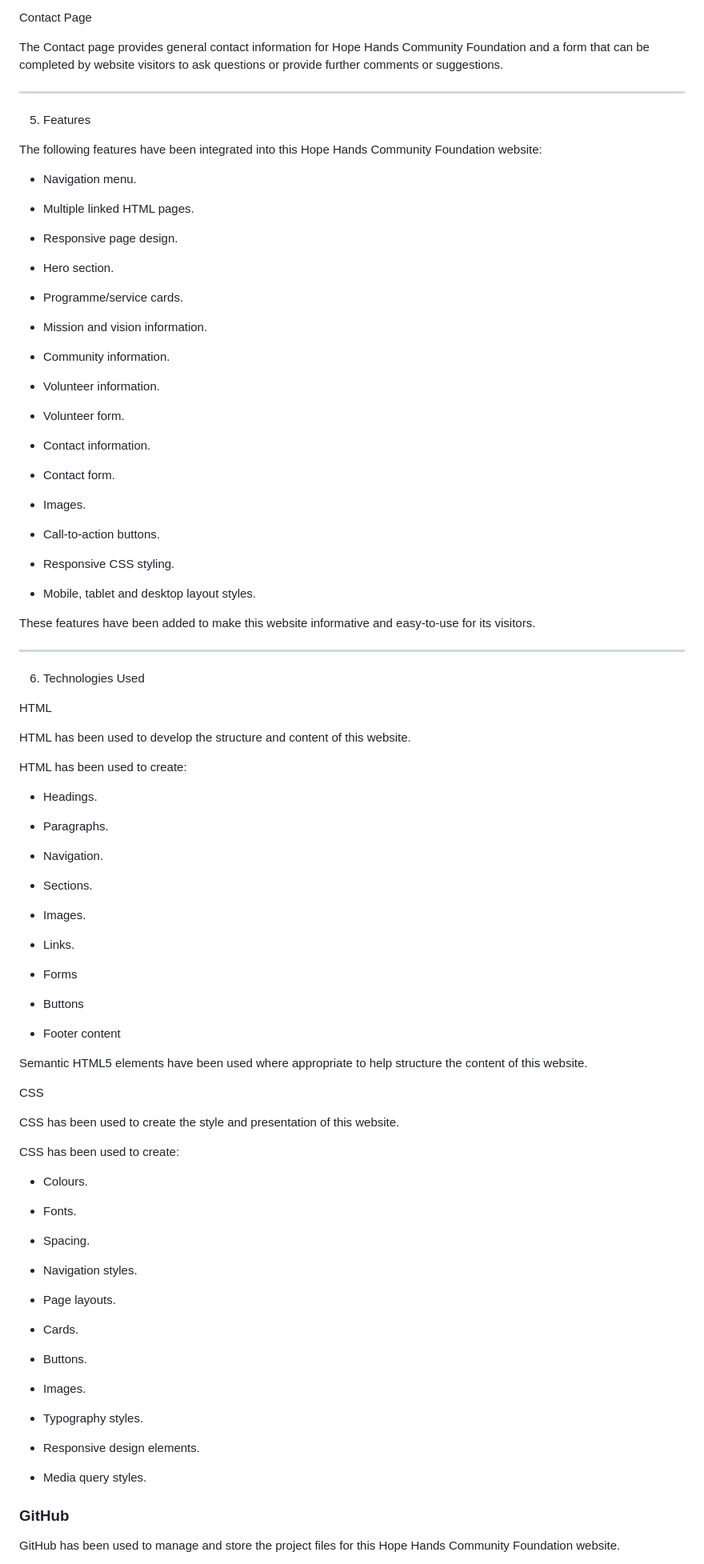
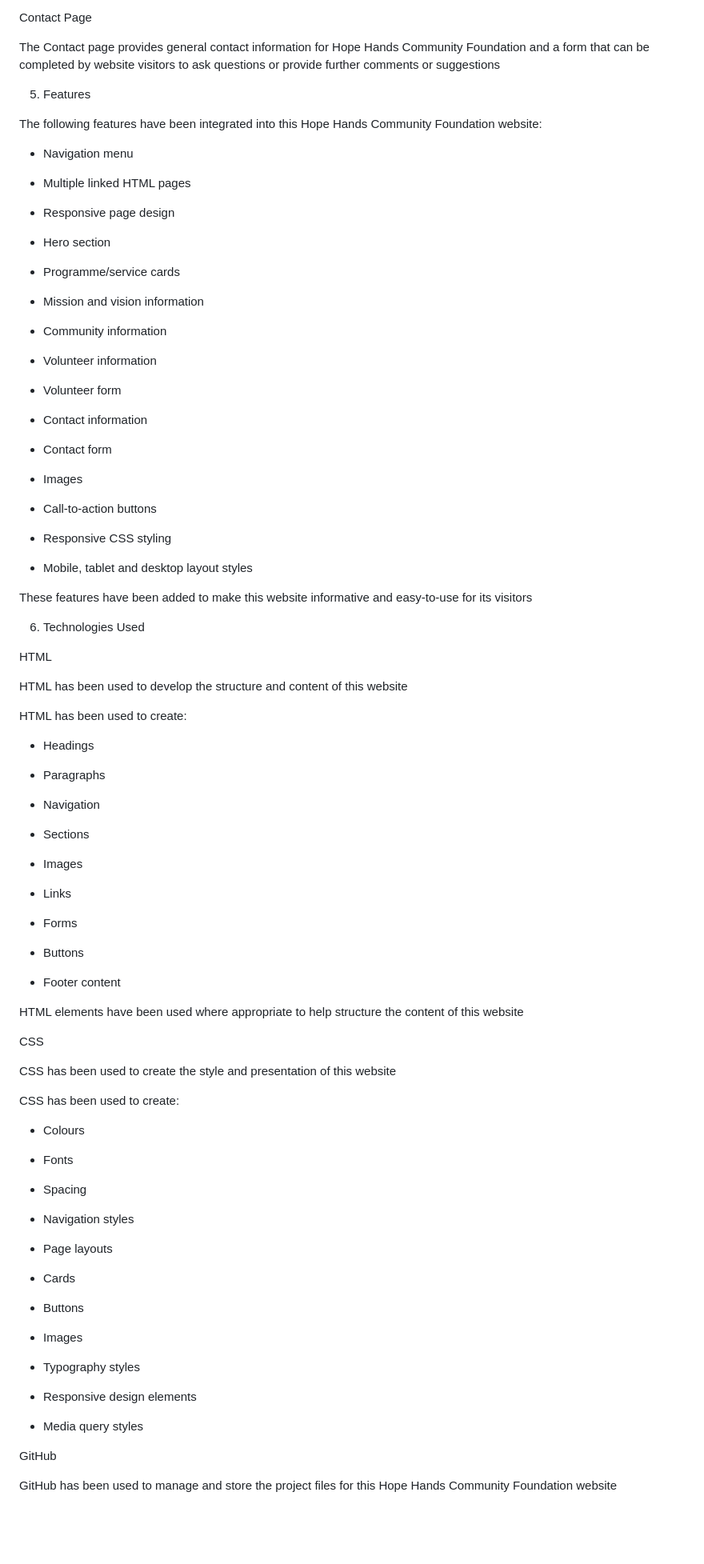
Before and after one commit to Tiyani23/Masungini_ST10472677_WEBE5020_POE, a Markdown page: README.md, the part around one of its changes. Shown at 80% size. GitHub-like rendering; blank space fills up the shorter version.

Commit message:
Clean up README formatting and improve readability
Removed unnecessary line breaks and fixed formatting issues in the README file.

```diff
--- a/README.md
+++ b/README.md
@@ -94,67 +93,67 @@ The Volunteer page provides information about those who are interested in becomi
 
 Contact Page
 
-The Contact page provides general contact information for Hope Hands Community Foundation and a form that can be completed by website visitors to ask questions or provide further comments or suggestions.
+The Contact page provides general contact information for Hope Hands Community Foundation and a form that can be completed by website visitors to ask questions or provide further comments or suggestions
 
----
+
 
 5. Features
 
 The following features have been integrated into this Hope Hands Community Foundation website:
 
-- Navigation menu.
+- Navigation menu
 
-- Multiple linked HTML pages.
+- Multiple linked HTML pages
 
-- Responsive page design.
+- Responsive page design
 
-- Hero section.
+- Hero section
 
-- Programme/service cards.
+- Programme/service cards
 
-- Mission and vision information.
+- Mission and vision information
 
-- Community information.
+- Community information
 
-- Volunteer information.
+- Volunteer information
 
-- Volunteer form.
+- Volunteer form
 
-- Contact information.
+- Contact information
 
-- Contact form.
+- Contact form
 
-- Images.
+- Images
 
-- Call-to-action buttons.
+- Call-to-action buttons
 
-- Responsive CSS styling.
+- Responsive CSS styling
 
-- Mobile, tablet and desktop layout styles.
+- Mobile, tablet and desktop layout styles
 
-These features have been added to make this website informative and easy-to-use for its visitors.
+These features have been added to make this website informative and easy-to-use for its visitors
 
----
+
 
  6. Technologies Used
 
  HTML
 
-HTML has been used to develop the structure and content of this website.
+HTML has been used to develop the structure and content of this website
 
 HTML has been used to create:
 
-- Headings.
+- Headings
 
-- Paragraphs.
+- Paragraphs
 
-- Navigation.
+- Navigation
 
-- Sections.
+- Sections
 
-- Images.
+- Images
 
-- Links.
+- Links
 
 - Forms
 
@@ -162,37 +161,37 @@ HTML has been used to create:
 
 - Footer content
 
-Semantic HTML5 elements have been used where appropriate to help structure the content of this website.
+HTML elements have been used where appropriate to help structure the content of this website
 
 CSS
 
-CSS has been used to create the style and presentation of this website.
+CSS has been used to create the style and presentation of this website
 
 CSS has been used to create:
 
-- Colours.
+- Colours
 
-- Fonts.
+- Fonts
 
-- Spacing.
+- Spacing
 
-- Navigation styles.
+- Navigation styles
 
-- Page layouts.
+- Page layouts
 
-- Cards.
+- Cards
 
-- Buttons.
+- Buttons
 
-- Images.
+- Images
 
-- Typography styles.
+- Typography styles
 
-- Responsive design elements.
+- Responsive design elements
 
-- Media query styles.
+- Media query styles
 
-### GitHub
+GitHub
 
-GitHub has been used to manage and store the project files for this Hope Hands Community Foundation website.
+GitHub has been used to manage and store the project files for this Hope Hands Community Foundation website
 
```
Also changed, not shown: other parts of README.md (+44 -46 lines).
